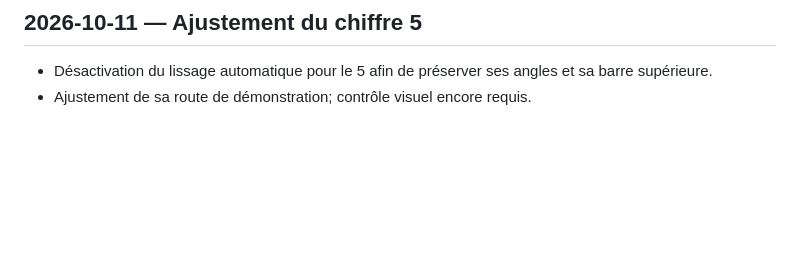
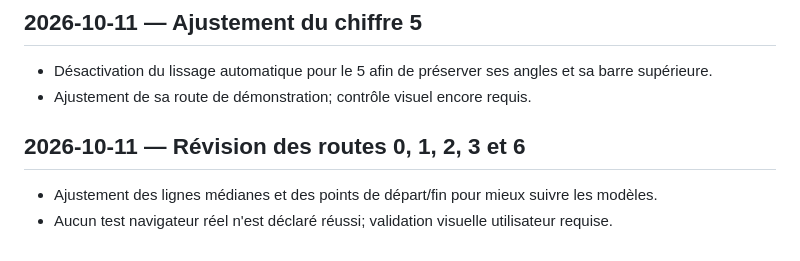
Before and after one commit to xcoder2088/Zazimo, a Markdown page: CHANGELOG.md, the part around the change. GitHub-like rendering; blank space fills up the shorter version.

Commit message:
Record latest digit centerline refinements

```diff
--- a/CHANGELOG.md
+++ b/CHANGELOG.md
@@ -83,3 +83,8 @@
 ## 2026-10-11 — Ajustement du chiffre 5
 - Désactivation du lissage automatique pour le 5 afin de préserver ses angles et sa barre supérieure.
 - Ajustement de sa route de démonstration; contrôle visuel encore requis.
+
+
+## 2026-10-11 — Révision des routes 0, 1, 2, 3 et 6
+- Ajustement des lignes médianes et des points de départ/fin pour mieux suivre les modèles.
+- Aucun test navigateur réel n'est déclaré réussi; validation visuelle utilisateur requise.
```
